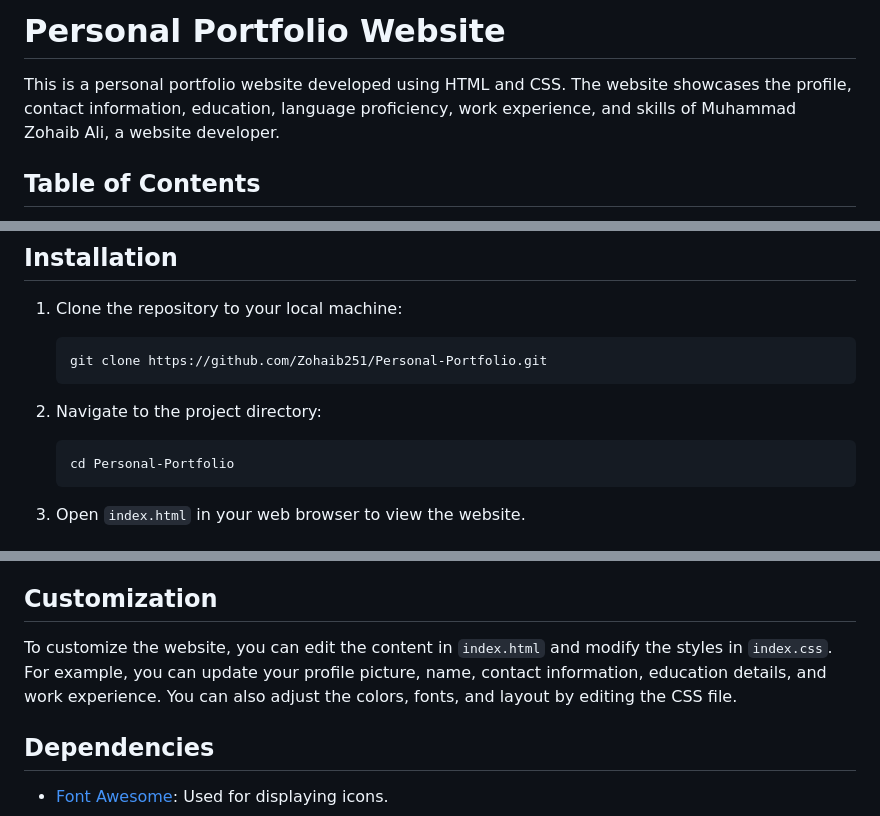
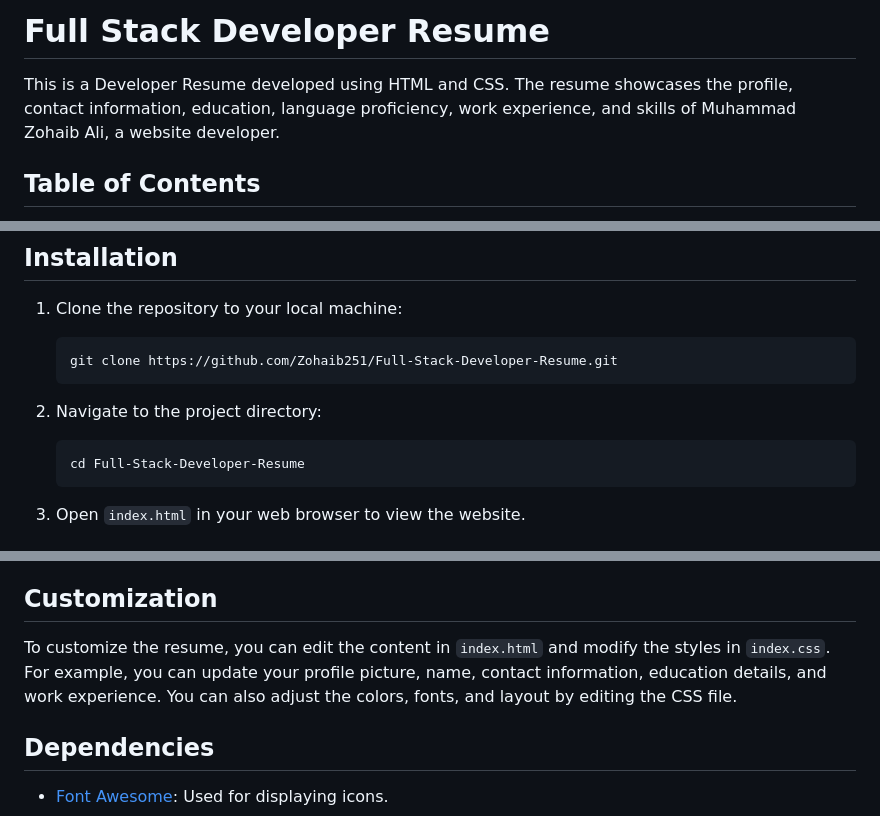
Before and after one commit to Zohaib251/Full-Stack-Developer-Resume, a Markdown page: README.md, 3 parts joined by grey strips. GitHub-like rendering.

````diff
--- a/README.md
+++ b/README.md
@@ -1,6 +1,6 @@
-# Personal Portfolio Website
+# Full Stack Developer Resume
 
-This is a personal portfolio website developed using HTML and CSS. The website showcases the profile, contact information, education, language proficiency, work experience, and skills of Muhammad Zohaib Ali, a website developer.
+This is a Developer Resume developed using HTML and CSS. The resume showcases the profile, contact information, education, language proficiency, work experience, and skills of Muhammad Zohaib Ali, a website developer.
 
 ## Table of Contents
 
@@ -16,12 +16,12 @@ This is a personal portfolio website developed using HTML and CSS. The website s
 
 1. Clone the repository to your local machine:
     ```bash
-    git clone https://github.com/Zohaib251/Personal-Portfolio.git
+    git clone https://github.com/Zohaib251/Full-Stack-Developer-Resume.git
     ```
 
 2. Navigate to the project directory:
     ```bash
-    cd Personal-Portfolio
+    cd Full-Stack-Developer-Resume
     ```
 
 3. Open `index.html` in your web browser to view the website.
@@ -57,7 +57,7 @@ The project consists of the following files:
 
 ## Customization
 
-To customize the website, you can edit the content in `index.html` and modify the styles in `index.css`. For example, you can update your profile picture, name, contact information, education details, and work experience. You can also adjust the colors, fonts, and layout by editing the CSS file.
+To customize the resume, you can edit the content in `index.html` and modify the styles in `index.css`. For example, you can update your profile picture, name, contact information, education details, and work experience. You can also adjust the colors, fonts, and layout by editing the CSS file.
 
 ## Dependencies
 
````
